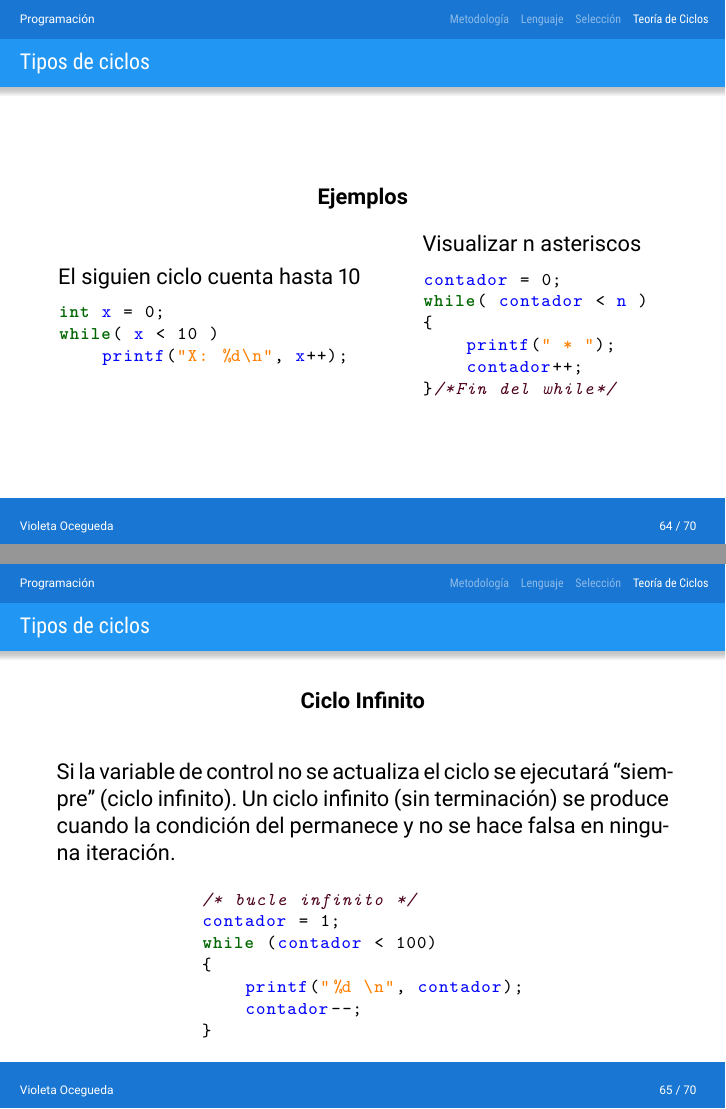
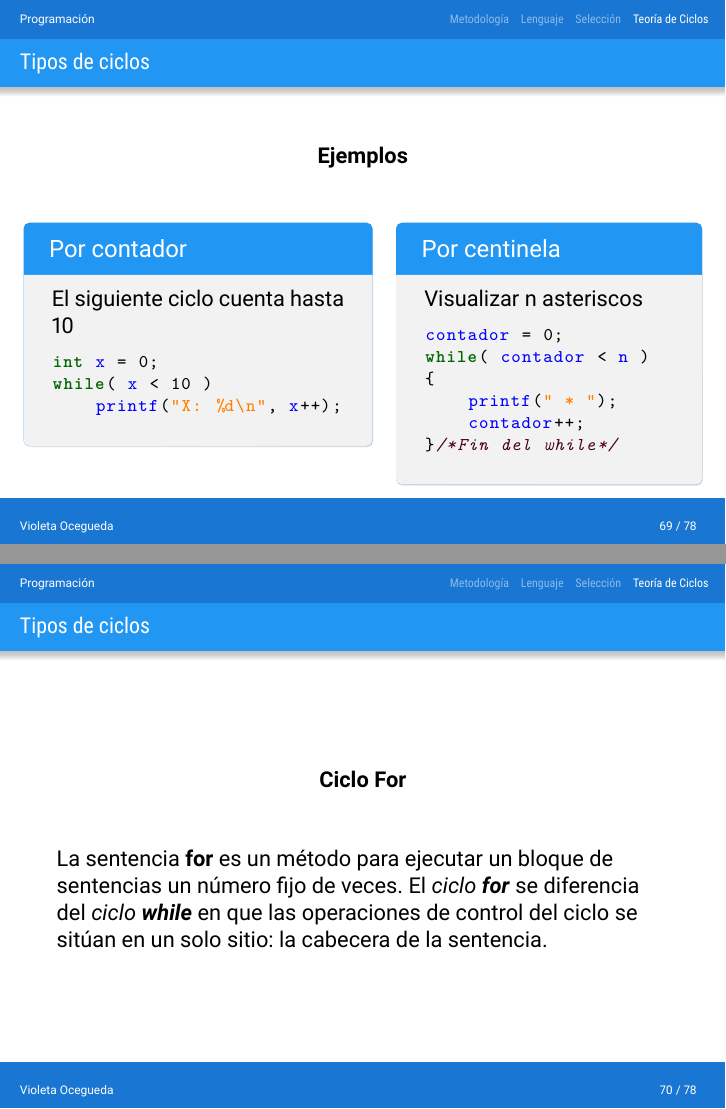
Before and after one commit to gutierrezArmando/apuntesProgramacionLatex, LaTeX slides (P_Manual.tex, which reads teoriaDeCiclos.tex): pages 75 and 76 of 81 before the commit and pages 80 and 81 of 92 after it, joined at a grey line. The pictures show the PDF file P_Manual.pdf that the author committed with the source.

Commit message:
Ciclo for y do-while
Se agrega información referenta a los ciclos for y do-while

```diff
--- a/teoriaDeCiclos.tex
+++ b/teoriaDeCiclos.tex
@@ -47,4 +47,3 @@
 
 
 % - - - - - - - - - - - - - - - - - - - - - Slide 05 - - - - - - - - - - - - - - - - - - - - - - -
-\begin{frame}{Tipos de ciclos}
@@ -76,0 +61,3 @@
+\begin{columns}[t]
+    \begin{column}{0.4 \textwidth}
+        \begin{lstlisting}
@@ -91,23 +93 @@
 
-    \begin{center}\textbf{Ejemplos}\end{center}
-    \begin{columns}
-        \begin{column}{0.5 \textwidth}
-            El siguien ciclo cuenta hasta 10
-        \begin{lstlisting}
-int x = 0;
-while( x < 10 )
-    printf("X: %d\n", x++);
-\end{lstlisting}
-        \end{column}
-        \begin{column}{0.4 \textwidth}
-    Visualizar n asteriscos
-    \begin{lstlisting}
-contador = 0;
-while( contador < n )
-{
-    printf(" * ");
-    contador++;
-}/*Fin del while*/
-\end{lstlisting}
-        \end{column}
-    \end{columns}
@@ -137,10 +125,82 @@ while (contador < 100)
 \end{frame}
 
 
+% ***********************************************************************************************
+% *                                     TIPOS DE CICLOS                                         *
+% ***********************************************************************************************
+% - - - - - - - - - - - - - - - - - - - - - Slide 10 - - - - - - - - - - - - - - - - - - - - - - -
+\begin{frame}{Tipos de ciclos}
+\begin{center}
+    \textbf{Ciclos controlados por contador}
+\end{center}
+\justify
+\hspace{5mm}
+La repectición controlada por un contador se utiliza cuando se conoce el número de repeticiones antes de que un ciclo empiece a ejecutarse; es decir, cuando hay una repetición definida.
+\end{frame}
 
-% - - - - - - - - - - - - - - - - - - - - - Slide 09 - - - - - - - - - - - - - - - - - - - - - - -
-\begin{frame}[fragile]{Tipos de ciclos}
+% - - - - - - - - - - - - - - - - - - - - - Slide 11 - - - - - - - - - - - - - - - - - - - - - - -
+\begin{frame}{Tipos de ciclos}
 \begin{center}
-    \textbf{CICLO DE MUESTRA CON \textit{WHILE}}
+    \textbf{Ciclos controlados por centinela}
+    \justify
+    \hspace{5mm}
+    La repetición controlada por un centinela se utiliza cuando no se conoce el número de repeticiones antes de que un ciclo empiece a ejecutarse; es decir, cuando hay una repetición indefinida.
 \end{center}
-\lstinputlisting[style=customc]{codigos/ciclos/cicloMuestra.c}
+\end{frame}
+
+
+% - - - - - - - - - - - - - - - - - - - - - Slide 12 - - - - - - - - - - - - - - - - - - - - - - -
+\begin{frame}[fragile,t]{Tipos de ciclos}
+    \begin{center}\textbf{Ejemplos}\end{center}
+    \begin{columns}[t]
+        \begin{column}{0.57 \textwidth}
+            \begin{block}{Por contador}
+                El siguiente ciclo cuenta hasta 10
+                \begin{lstlisting}
+int x = 0;
+while( x < 10 )
+    printf("X: %d\n", x++);
+\end{lstlisting}
+            \end{block}
+        \end{column}
+        \begin{column}{0.5 \textwidth}
+            \begin{block}{Por centinela}
+                Visualizar n asteriscos
+                \begin{lstlisting}
+contador = 0;
+while( contador < n )
+{
+    printf(" * ");
+    contador++;
+}/*Fin del while*/
+\end{lstlisting}
+            \end{block}
+        \end{column}
+    \end{columns}
+\end{frame}
+
+%***************************************************************************
+%*                               CICLO FOR                                 *
+%***************************************************************************
+
+% - - - - - - - - - - - - - - - - - - - - - Slide 13 - - - - - - - - - - - - - - - - - - - - - - -
+\begin{frame}{Tipos de ciclos}{Ciclo For}
+\begin{center}
+    \textbf{Ciclo For}
+\end{center}
+La sentencia \textbf{for} es un método para ejecutar un bloque de sentencias un número fijo de veces. El \textit{ciclo \textbf{for}} se diferencia del \textit{ciclo \textbf{while}} en que las operaciones de control del ciclo se sitúan en un solo sitio: la cabecera de la sentencia.
+\end{frame}
+
+% - - - - - - - - - - - - - - - - - - - - - Slide 14 - - - - - - - - - - - - - - - - - - - - - - -
+\begin{frame}[fragile, t]{Tipos de ciclos}
+    \begin{center}
+        \textbf{Sintaxis}
+    \end{center}
+    \vspace{-5mm}
+    \begin{lstlisting}[basicstyle=\ttfamily\small]
+for(Inicialización; CondiciónIteración;Incremento)
+    sentencias
+\end{lstlisting}
+    \vspace{-3mm}
+{\small \begin{description}
+    \item[Inicialización:] Inicializa la variable de control del ciclo.\pause
@@ -147,3 +210,13 @@ while (contador < 100)
+\end{description}}
+\end{frame}
+
+
+% - - - - - - - - - - - - - - - - - - - - - Slide 15 - - - - - - - - - - - - - - - - - - - - - - -
+\begin{frame}{Tipos de ciclos}
+    \centering
+    \textbf{Diagrama de Flujo del ciclo \textit{For}}\\
+    \vspace{3mm}
+    \includegraphics[scale=0.6]{flujoFor.jpg}
 \end{frame}
 
 
@@ -162,0 +241 @@ content...
+        \begin{column}{0.5 \textwidth}
@@ -164 +260,15 @@ content...
+\begin{frame}{Tipos de ciclos}
+    \begin{center}\textbf{Sintaxis}\end{center}
+    \begin{columns}
+        \begin{column}{0.5 \textwidth}
+                \hspace{2mm}
+                \includegraphics[scale=0.7]{flujoDoWhile.jpg}
+        \end{column}
+        \begin{column}{0.5 \textwidth}
+            \justify
+            Después de cada ejecución de sentencia se evalúa expresión: si es falsa, se termina el
+            ciclo y se ejecuta la siguiente sentencia; si es verdadera, se repite el cuerpo del ciclo (la sentencia).
+        \end{column}
+    \end{columns}
+\end{frame}
 
```
Also changed, not shown: codigos/ciclos/cicloDoWhile.c (added, +12 -0 lines), codigos/ciclos/cicloFor.c (added, +10 -0 lines), P_Manual.pdf, figs/flujoDoWhile.JPG (added), figs/flujoFor.JPG (added), teoriaDeCiclos.tex (105 more changed lines).
